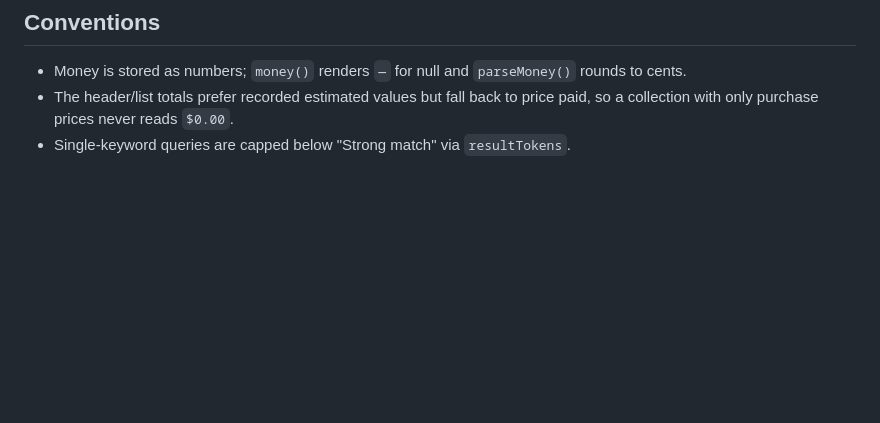
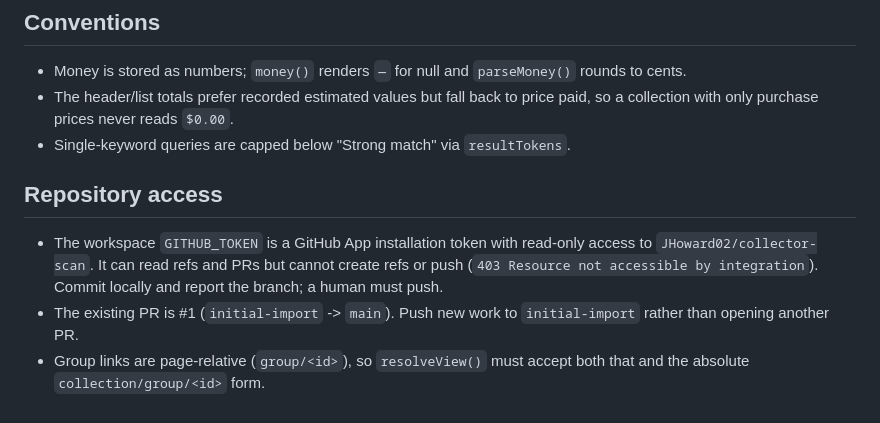
Before and after one commit to JHoward02/collector-scan, a Markdown page: AGENTS.md, the part around the change. Drawn GitHub-style; blank space fills up the shorter version.

Commit message:
Document repository access limits and group routing
Co-authored-by: openhands <openhands@all-hands.dev>

```diff
--- a/AGENTS.md
+++ b/AGENTS.md
@@ -64,3 +64,14 @@ parameter and the assertion in the request-shape test.
 - The header/list totals prefer recorded estimated values but fall back to
   price paid, so a collection with only purchase prices never reads `$0.00`.
 - Single-keyword queries are capped below "Strong match" via `resultTokens`.
+
+## Repository access
+
+- The workspace `GITHUB_TOKEN` is a GitHub App installation token with
+  read-only access to `JHoward02/collector-scan`. It can read refs and PRs but
+  cannot create refs or push (`403 Resource not accessible by integration`).
+  Commit locally and report the branch; a human must push.
+- The existing PR is #1 (`initial-import` -> `main`). Push new work to
+  `initial-import` rather than opening another PR.
+- Group links are page-relative (`group/<id>`), so `resolveView()` must accept
+  both that and the absolute `collection/group/<id>` form.
```
